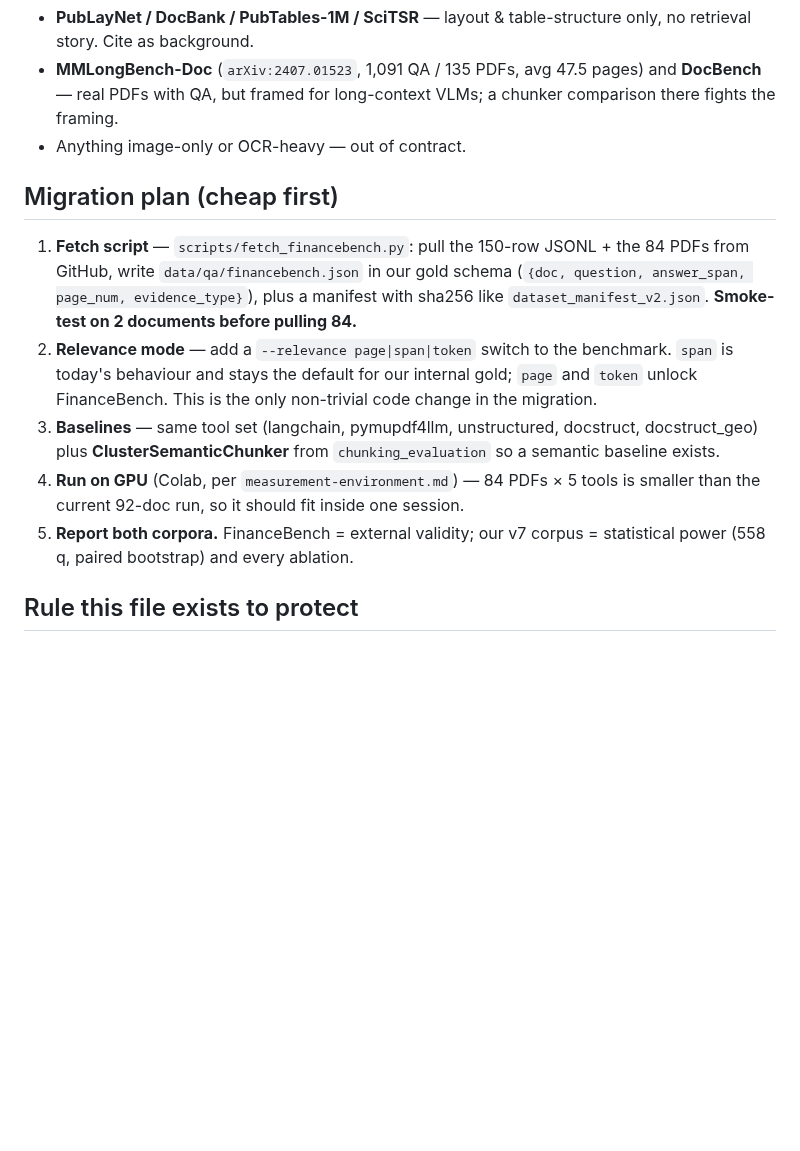
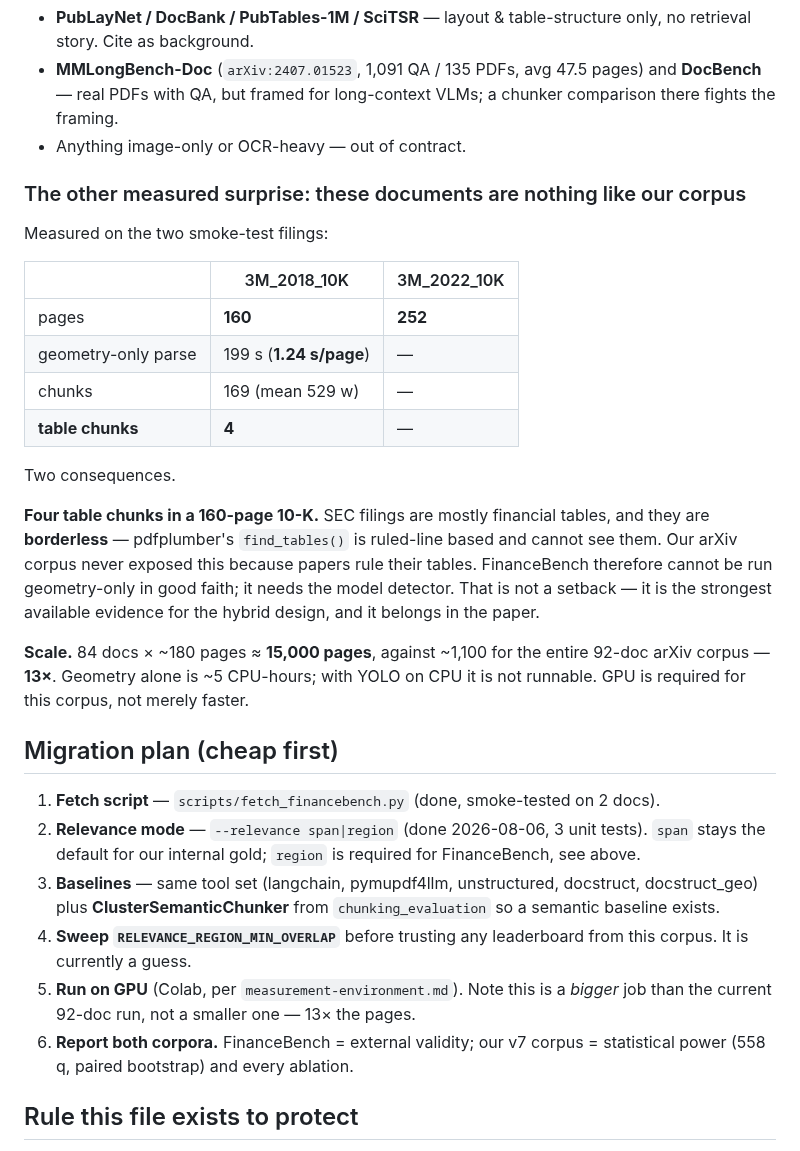
Before and after one commit to CandyButcher27/DocStruct, a Markdown page: memory/benchmark-datasets.md, the part around one of its changes. GitHub-like rendering; blank space fills up the shorter version.

```diff
--- a/memory/benchmark-datasets.md
+++ b/memory/benchmark-datasets.md
@@ -75,13 +107,38 @@ seen the data.
 - **MMLongBench-Doc** (`arXiv:2407.01523`, 1,091 QA / 135 PDFs, avg 47.5 pages) and **DocBench** — real PDFs with QA, but framed for long-context VLMs; a chunker comparison there fights the framing.
 - Anything image-only or OCR-heavy — out of contract.
 
+### The other measured surprise: these documents are nothing like our corpus
+
+Measured on the two smoke-test filings:
+
+| | 3M_2018_10K | 3M_2022_10K |
+|---|---|---|
+| pages | **160** | **252** |
+| geometry-only parse | 199 s (**1.24 s/page**) | — |
+| chunks | 169 (mean 529 w) | — |
+| **table chunks** | **4** | — |
+
+Two consequences.
+
+**Four table chunks in a 160-page 10-K.** SEC filings are mostly financial tables,
+and they are **borderless** — pdfplumber's `find_tables()` is ruled-line based and
+cannot see them. Our arXiv corpus never exposed this because papers rule their
+tables. FinanceBench therefore cannot be run geometry-only in good faith; it needs
+the model detector. That is not a setback — it is the strongest available evidence
+for the hybrid design, and it belongs in the paper.
+
+**Scale.** 84 docs × ~180 pages ≈ **15,000 pages**, against ~1,100 for the entire
+92-doc arXiv corpus — **13×**. Geometry alone is ~5 CPU-hours; with YOLO on CPU it
+is not runnable. GPU is required for this corpus, not merely faster.
+
 ## Migration plan (cheap first)
 
-1. **Fetch script** — `scripts/fetch_financebench.py`: pull the 150-row JSONL + the 84 PDFs from GitHub, write `data/qa/financebench.json` in our gold schema (`{doc, question, answer_span, page_num, evidence_type}`), plus a manifest with sha256 like `dataset_manifest_v2.json`. **Smoke-test on 2 documents before pulling 84.**
-2. **Relevance mode** — add a `--relevance page|span|token` switch to the benchmark. `span` is today's behaviour and stays the default for our internal gold; `page` and `token` unlock FinanceBench. This is the only non-trivial code change in the migration.
+1. **Fetch script** — `scripts/fetch_financebench.py` (done, smoke-tested on 2 docs).
+2. **Relevance mode** — `--relevance span|region` (done 2026-08-06, 3 unit tests). `span` stays the default for our internal gold; `region` is required for FinanceBench, see above.
 3. **Baselines** — same tool set (langchain, pymupdf4llm, unstructured, docstruct, docstruct_geo) plus **ClusterSemanticChunker** from `chunking_evaluation` so a semantic baseline exists.
-4. **Run on GPU** (Colab, per `measurement-environment.md`) — 84 PDFs × 5 tools is smaller than the current 92-doc run, so it should fit inside one session.
-5. **Report both corpora.** FinanceBench = external validity; our v7 corpus = statistical power (558 q, paired bootstrap) and every ablation.
+4. **Sweep `RELEVANCE_REGION_MIN_OVERLAP`** before trusting any leaderboard from this corpus. It is currently a guess.
+5. **Run on GPU** (Colab, per `measurement-environment.md`). Note this is a *bigger* job than the current 92-doc run, not a smaller one — 13× the pages.
+6. **Report both corpora.** FinanceBench = external validity; our v7 corpus = statistical power (558 q, paired bootstrap) and every ablation.
 
 ## Rule this file exists to protect
 
```
Also changed, not shown: other parts of memory/benchmark-datasets.md (+39 -7 lines), memory/evaluation.md (+9 -0 lines).
